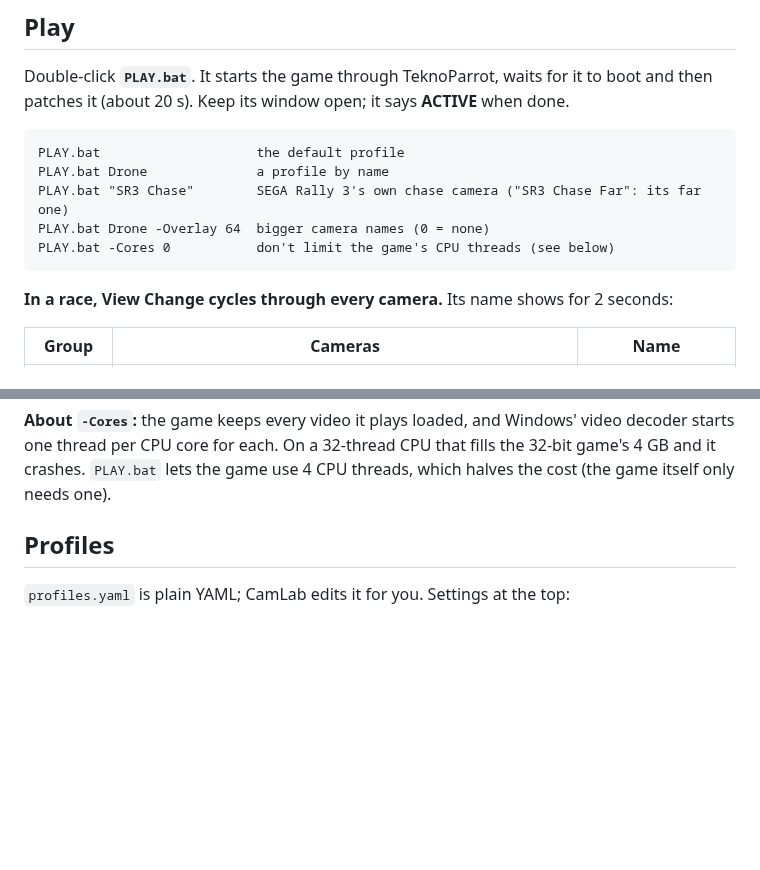
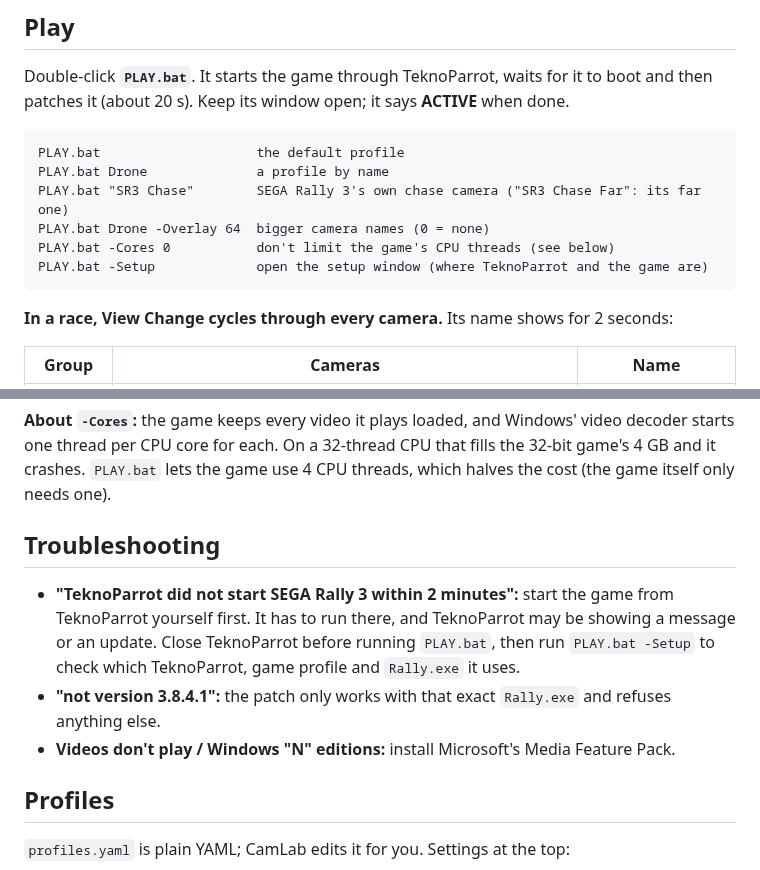
Before and after one commit to ninjadynamics/SR3CamLab, a Markdown page: README.md, 2 parts joined by grey strips. Rendered like a GitHub page; blank space fills up the shorter version.

````diff
--- a/README.md
+++ b/README.md
@@ -59,6 +79,7 @@ PLAY.bat Drone              a profile by name
 PLAY.bat "SR3 Chase"        SEGA Rally 3's own chase camera ("SR3 Chase Far": its far one)
 PLAY.bat Drone -Overlay 64  bigger camera names (0 = none)
 PLAY.bat -Cores 0           don't limit the game's CPU threads (see below)
+PLAY.bat -Setup             open the setup window (where TeknoParrot and the game are)
 ```
 
 **In a race, View Change cycles through every camera.** Its name shows for 2 seconds:
@@ -89,6 +110,16 @@ powershell -ExecutionPolicy Bypass -File patch.ps1 -Off -NoLaunch
 starts one thread per CPU core for each. On a 32-thread CPU that fills the 32-bit game's 4 GB
 and it crashes. `PLAY.bat` lets the game use 4 CPU threads, which halves the cost (the game
 itself only needs one).
+
+## Troubleshooting
+
+- **"TeknoParrot did not start SEGA Rally 3 within 2 minutes":** start the game from
+  TeknoParrot yourself first. It has to run there, and TeknoParrot may be showing a message or
+  an update. Close TeknoParrot before running `PLAY.bat`, then run `PLAY.bat -Setup` to check
+  which TeknoParrot, game profile and `Rally.exe` it uses.
+- **"not version 3.8.4.1":** the patch only works with that exact `Rally.exe` and refuses
+  anything else.
+- **Videos don't play / Windows "N" editions:** install Microsoft's Media Feature Pack.
 
 ## Profiles
 
````
Also changed, not shown: other parts of README.md (+35 -15 lines), FINDINGS.md (+6 -1 lines), res/setup.png (added), 5 other files.
